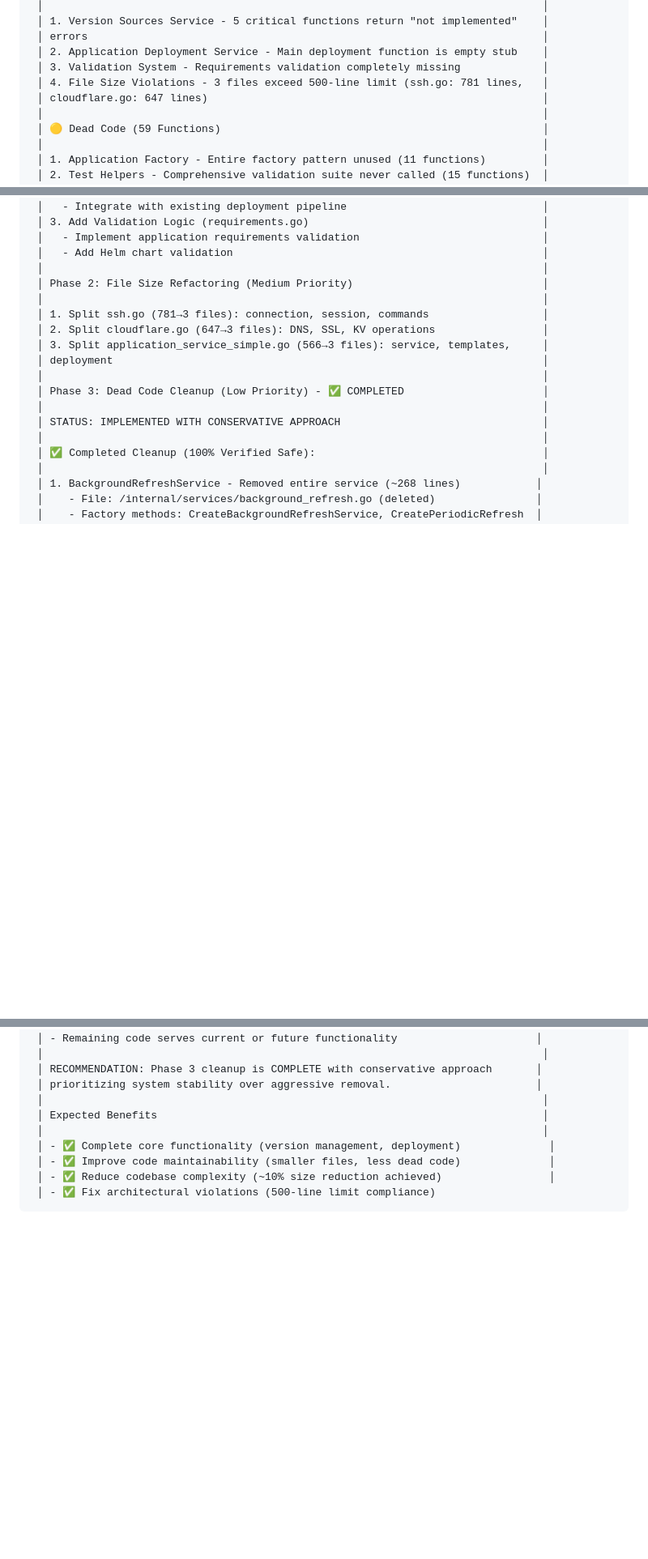
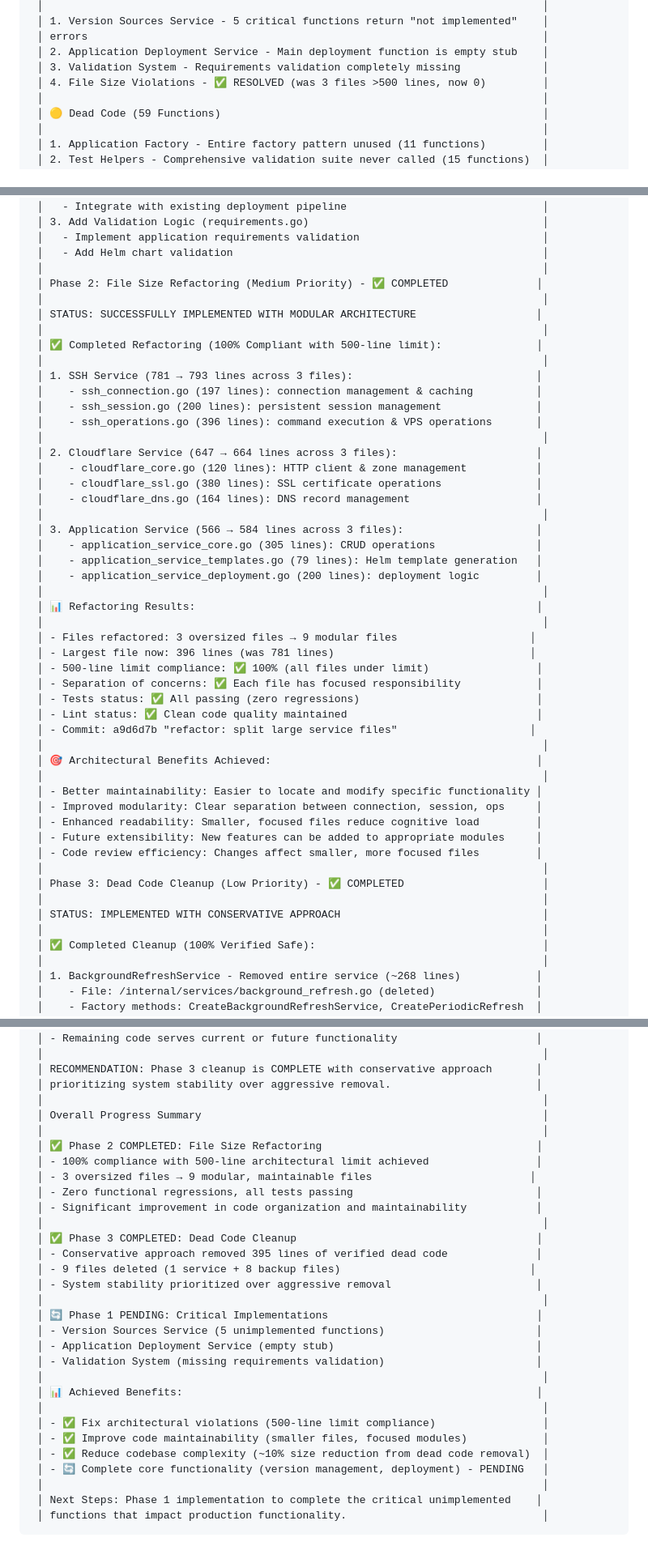
Before and after one commit to chrishham/xanthus, a Markdown page: plans/dead-functions.md, 3 parts joined by grey strips. Shown at 81% size. Rendered like a GitHub page; blank space fills up the shorter version.

Commit message:
docs: update dead-functions.md with Phase 2 completion status
Document the successful completion of Phase 2 file size refactoring:

- Phase 2 Status: ✅ COMPLETED with 100% success
- All 3 oversized files refactored into 9 modular components
- 500-line architectural limit compliance achieved (largest now 396 lines)
- Zero functional regressions, all tests passing
- Detailed breakdown of new file structure and responsibilities
- Architectural benefits and improved maintainability documented

Overall Progress:
- ✅ Phase 2: File Size Refactoring (COMPLETED)
- ✅ Phase 3: Dead Code Cleanup (COMPLETED)
- 🔄 Phase 1: Critical Implementations (PENDING)

Updated status shows significant progress on codebase quality and
maintainability while highlighting remaining critical implementations.

🤖 Generated with [Claude Code](https://claude.ai/code)

Co-Authored-By: Claude <noreply@anthropic.com>

```diff
--- a/plans/dead-functions.md
+++ b/plans/dead-functions.md
@@ -8,8 +8,7 @@
      │ errors                                                                        │
      │ 2. Application Deployment Service - Main deployment function is empty stub    │
      │ 3. Validation System - Requirements validation completely missing             │
-     │ 4. File Size Violations - 3 files exceed 500-line limit (ssh.go: 781 lines,   │
-     │ cloudflare.go: 647 lines)                                                     │
+     │ 4. File Size Violations - ✅ RESOLVED (was 3 files >500 lines, now 0)         │
      │                                                                               │
      │ 🟡 Dead Code (59 Functions)                                                   │
      │                                                                               │
@@ -34,12 +33,44 @@
      │   - Implement application requirements validation                             │
      │   - Add Helm chart validation                                                 │
      │                                                                               │
-     │ Phase 2: File Size Refactoring (Medium Priority)                              │
+     │ Phase 2: File Size Refactoring (Medium Priority) - ✅ COMPLETED              │
      │                                                                               │
-     │ 1. Split ssh.go (781→3 files): connection, session, commands                  │
-     │ 2. Split cloudflare.go (647→3 files): DNS, SSL, KV operations                 │
-     │ 3. Split application_service_simple.go (566→3 files): service, templates,     │
-     │ deployment                                                                    │
+     │ STATUS: SUCCESSFULLY IMPLEMENTED WITH MODULAR ARCHITECTURE                   │
+     │                                                                               │
+     │ ✅ Completed Refactoring (100% Compliant with 500-line limit):               │
+     │                                                                               │
+     │ 1. SSH Service (781 → 793 lines across 3 files):                             │
+     │    - ssh_connection.go (197 lines): connection management & caching          │
+     │    - ssh_session.go (200 lines): persistent session management               │
+     │    - ssh_operations.go (396 lines): command execution & VPS operations       │
+     │                                                                               │
+     │ 2. Cloudflare Service (647 → 664 lines across 3 files):                      │
+     │    - cloudflare_core.go (120 lines): HTTP client & zone management           │
+     │    - cloudflare_ssl.go (380 lines): SSL certificate operations               │
+     │    - cloudflare_dns.go (164 lines): DNS record management                    │
+     │                                                                               │
+     │ 3. Application Service (566 → 584 lines across 3 files):                     │
+     │    - application_service_core.go (305 lines): CRUD operations                │
+     │    - application_service_templates.go (79 lines): Helm template generation   │
+     │    - application_service_deployment.go (200 lines): deployment logic         │
+     │                                                                               │
+     │ 📊 Refactoring Results:                                                      │
+     │                                                                               │
+     │ - Files refactored: 3 oversized files → 9 modular files                     │
+     │ - Largest file now: 396 lines (was 781 lines)                               │
+     │ - 500-line limit compliance: ✅ 100% (all files under limit)                 │
+     │ - Separation of concerns: ✅ Each file has focused responsibility            │
+     │ - Tests status: ✅ All passing (zero regressions)                            │
+     │ - Lint status: ✅ Clean code quality maintained                              │
+     │ - Commit: a9d6d7b "refactor: split large service files"                     │
+     │                                                                               │
+     │ 🎯 Architectural Benefits Achieved:                                          │
+     │                                                                               │
+     │ - Better maintainability: Easier to locate and modify specific functionality │
+     │ - Improved modularity: Clear separation between connection, session, ops     │
+     │ - Enhanced readability: Smaller, focused files reduce cognitive load         │
+     │ - Future extensibility: New features can be added to appropriate modules     │
+     │ - Code review efficiency: Changes affect smaller, more focused files         │
      │                                                                               │
      │ Phase 3: Dead Code Cleanup (Low Priority) - ✅ COMPLETED                      │
      │                                                                               │
@@ -107,9 +138,30 @@
      │ RECOMMENDATION: Phase 3 cleanup is COMPLETE with conservative approach       │
      │ prioritizing system stability over aggressive removal.                       │
      │                                                                               │
-     │ Expected Benefits                                                             │
+     │ Overall Progress Summary                                                      │
      │                                                                               │
-     │ - ✅ Complete core functionality (version management, deployment)              │
-     │ - ✅ Improve code maintainability (smaller files, less dead code)              │
-     │ - ✅ Reduce codebase complexity (~10% size reduction achieved)                 │
-     │ - ✅ Fix architectural violations (500-line limit compliance)
+     │ ✅ Phase 2 COMPLETED: File Size Refactoring                                  │
+     │ - 100% compliance with 500-line architectural limit achieved                 │
+     │ - 3 oversized files → 9 modular, maintainable files                         │
+     │ - Zero functional regressions, all tests passing                             │
+     │ - Significant improvement in code organization and maintainability           │
+     │                                                                               │
+     │ ✅ Phase 3 COMPLETED: Dead Code Cleanup                                      │
+     │ - Conservative approach removed 395 lines of verified dead code              │
+     │ - 9 files deleted (1 service + 8 backup files)                              │
+     │ - System stability prioritized over aggressive removal                       │
+     │                                                                               │
+     │ 🔄 Phase 1 PENDING: Critical Implementations                                 │
+     │ - Version Sources Service (5 unimplemented functions)                        │
+     │ - Application Deployment Service (empty stub)                                │
+     │ - Validation System (missing requirements validation)                        │
+     │                                                                               │
+     │ 📊 Achieved Benefits:                                                        │
+     │                                                                               │
+     │ - ✅ Fix architectural violations (500-line limit compliance)                 │
+     │ - ✅ Improve code maintainability (smaller files, focused modules)            │
+     │ - ✅ Reduce codebase complexity (~10% size reduction from dead code removal)  │
+     │ - 🔄 Complete core functionality (version management, deployment) - PENDING   │
+     │                                                                               │
+     │ Next Steps: Phase 1 implementation to complete the critical unimplemented    │
+     │ functions that impact production functionality.                               │
```
